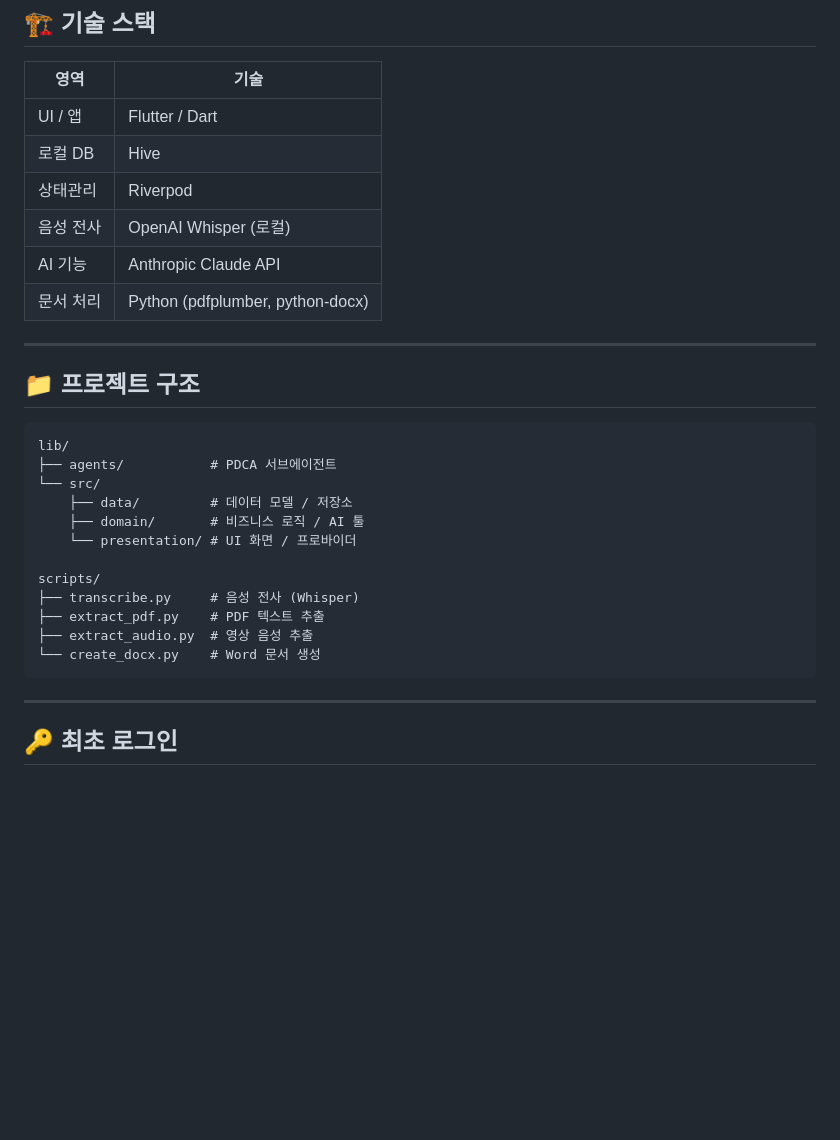
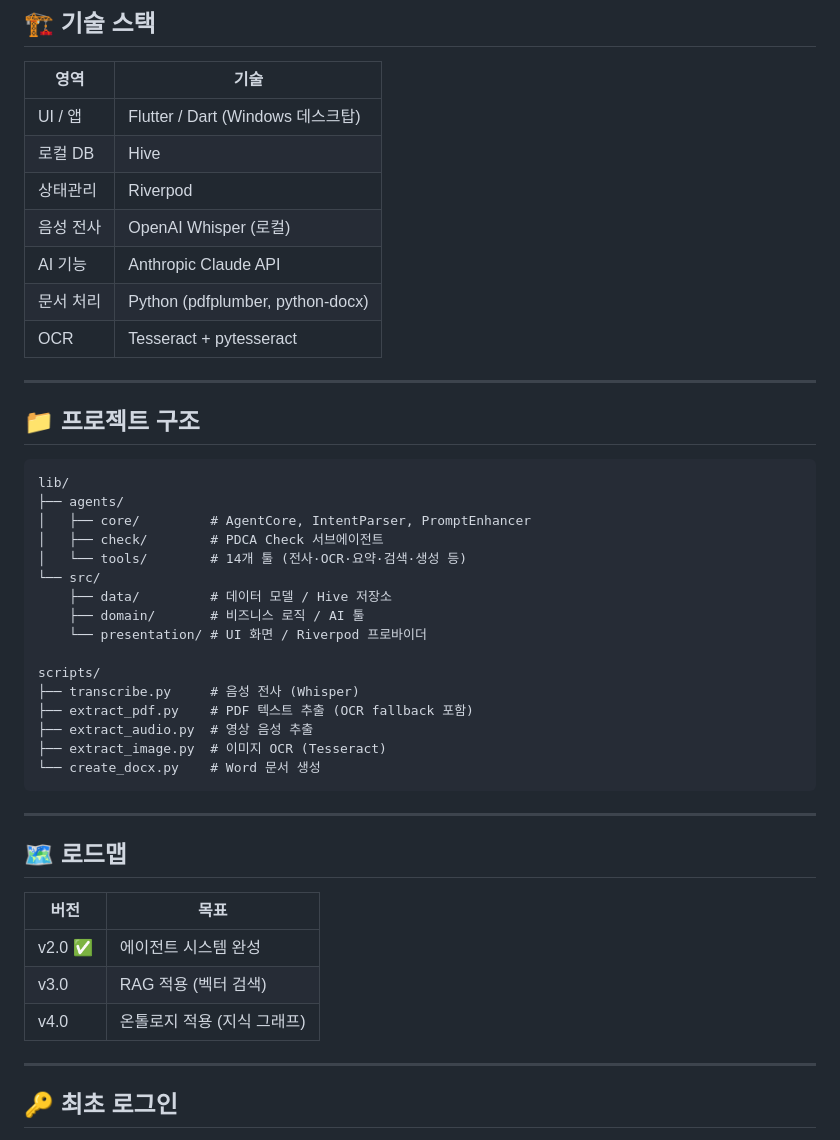
Before and after one commit to yimjhkr68/oral-record-agent, a Markdown page: README.md, the part around one of its changes. Drawn GitHub-style; blank space fills up the shorter version.

````diff
--- a/README.md
+++ b/README.md
@@ -92,12 +117,13 @@ flutter run -d windows
 
 | 영역 | 기술 |
 |------|------|
-| UI / 앱 | Flutter / Dart |
+| UI / 앱 | Flutter / Dart (Windows 데스크탑) |
 | 로컬 DB | Hive |
 | 상태관리 | Riverpod |
 | 음성 전사 | OpenAI Whisper (로컬) |
 | AI 기능 | Anthropic Claude API |
 | 문서 처리 | Python (pdfplumber, python-docx) |
+| OCR | Tesseract + pytesseract |
 
 ---
 
@@ -105,18 +131,32 @@ flutter run -d windows
 
 ```
 lib/
-├── agents/           # PDCA 서브에이전트
+├── agents/
+│   ├── core/         # AgentCore, IntentParser, PromptEnhancer
+│   ├── check/        # PDCA Check 서브에이전트
+│   └── tools/        # 14개 툴 (전사·OCR·요약·검색·생성 등)
 └── src/
-    ├── data/         # 데이터 모델 / 저장소
+    ├── data/         # 데이터 모델 / Hive 저장소
     ├── domain/       # 비즈니스 로직 / AI 툴
-    └── presentation/ # UI 화면 / 프로바이더
+    └── presentation/ # UI 화면 / Riverpod 프로바이더
 
 scripts/
 ├── transcribe.py     # 음성 전사 (Whisper)
-├── extract_pdf.py    # PDF 텍스트 추출
+├── extract_pdf.py    # PDF 텍스트 추출 (OCR fallback 포함)
 ├── extract_audio.py  # 영상 음성 추출
+├── extract_image.py  # 이미지 OCR (Tesseract)
 └── create_docx.py    # Word 문서 생성
 ```
+
+---
+
+## 🗺 로드맵
+
+| 버전 | 목표 |
+|------|------|
+| v2.0 ✅ | 에이전트 시스템 완성 |
+| v3.0 | RAG 적용 (벡터 검색) |
+| v4.0 | 온톨로지 적용 (지식 그래프) |
 
 ---
 
````
Also changed, not shown: other parts of README.md (+34 -9 lines), CHANGELOG.md (added, +76 -0 lines).
